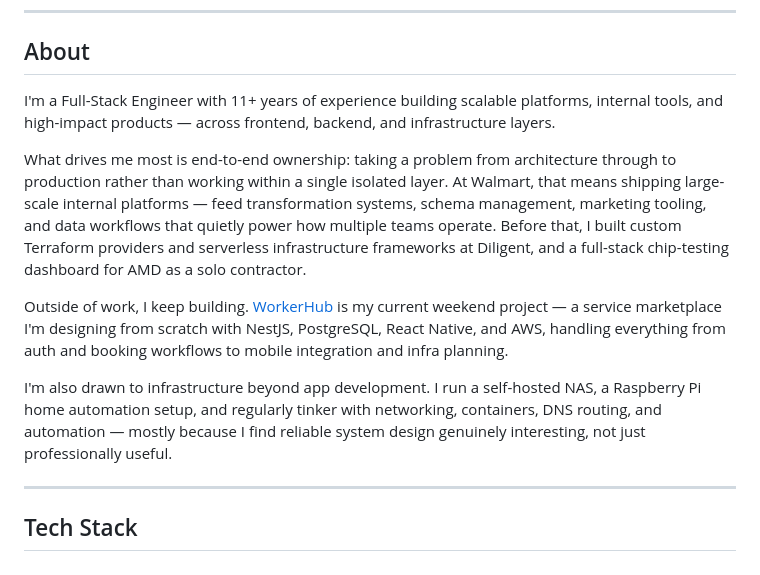
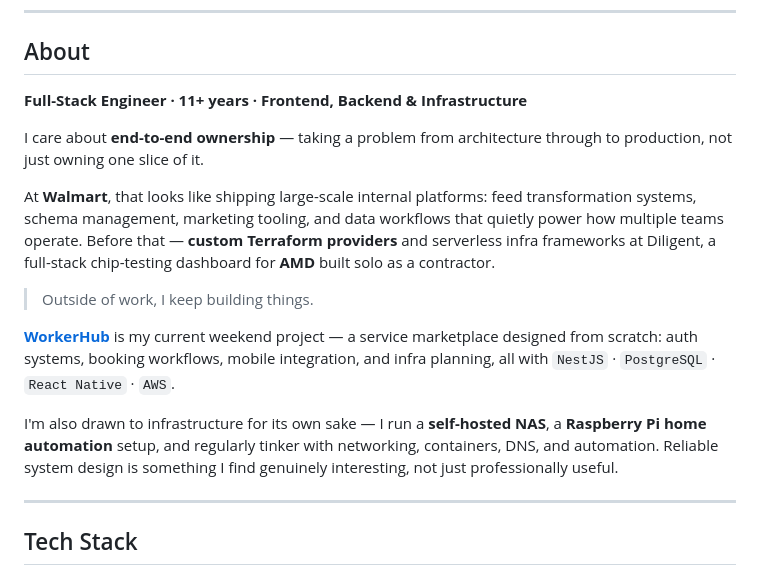
Before and after one commit to sudheeshshetty/sudheeshshetty, a Markdown page: README.md, the part around the change. GitHub-like rendering.

Commit message:
Refined about

```diff
--- a/README.md
+++ b/README.md
@@ -14,13 +14,17 @@
 
 ## About
 
-I'm a Full-Stack Engineer with 11+ years of experience building scalable platforms, internal tools, and high-impact products — across frontend, backend, and infrastructure layers.
+**Full-Stack Engineer · 11+ years · Frontend, Backend & Infrastructure**
 
-What drives me most is end-to-end ownership: taking a problem from architecture through to production rather than working within a single isolated layer. At Walmart, that means shipping large-scale internal platforms — feed transformation systems, schema management, marketing tooling, and data workflows that quietly power how multiple teams operate. Before that, I built custom Terraform providers and serverless infrastructure frameworks at Diligent, and a full-stack chip-testing dashboard for AMD as a solo contractor.
+I care about **end-to-end ownership** — taking a problem from architecture through to production, not just owning one slice of it.
 
-Outside of work, I keep building. [WorkerHub](https://workerhubhq.com) is my current weekend project — a service marketplace I'm designing from scratch with NestJS, PostgreSQL, React Native, and AWS, handling everything from auth and booking workflows to mobile integration and infra planning.
+At **Walmart**, that looks like shipping large-scale internal platforms: feed transformation systems, schema management, marketing tooling, and data workflows that quietly power how multiple teams operate. Before that — **custom Terraform providers** and serverless infra frameworks at Diligent, a full-stack chip-testing dashboard for **AMD** built solo as a contractor.
 
-I'm also drawn to infrastructure beyond app development. I run a self-hosted NAS, a Raspberry Pi home automation setup, and regularly tinker with networking, containers, DNS routing, and automation — mostly because I find reliable system design genuinely interesting, not just professionally useful.
+> Outside of work, I keep building things.
+
+**[WorkerHub](https://workerhubhq.com)** is my current weekend project — a service marketplace designed from scratch: auth systems, booking workflows, mobile integration, and infra planning, all with `NestJS` · `PostgreSQL` · `React Native` · `AWS`.
+
+I'm also drawn to infrastructure for its own sake — I run a **self-hosted NAS**, a **Raspberry Pi home automation** setup, and regularly tinker with networking, containers, DNS, and automation. Reliable system design is something I find genuinely interesting, not just professionally useful.
 
 ---
 
```
